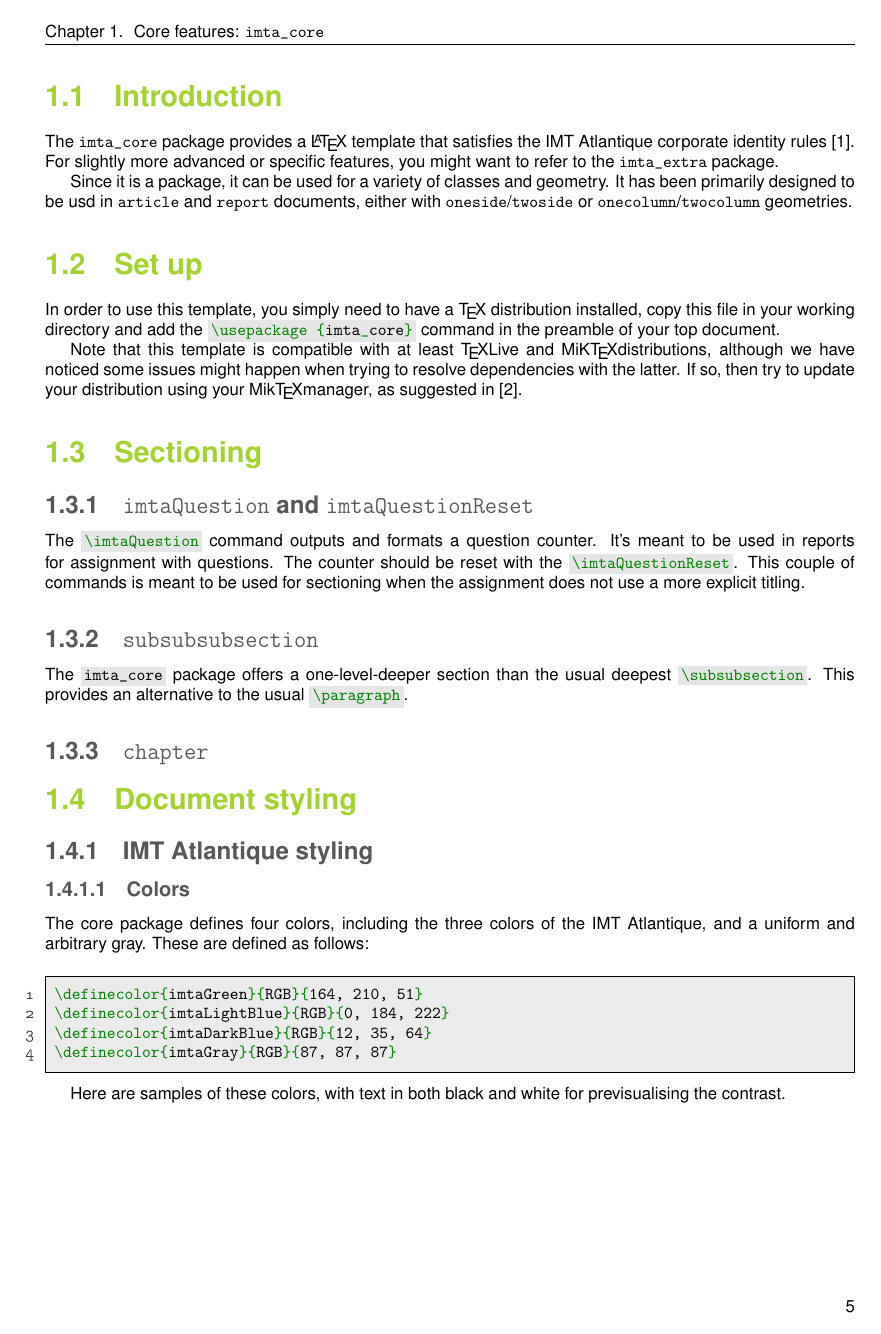
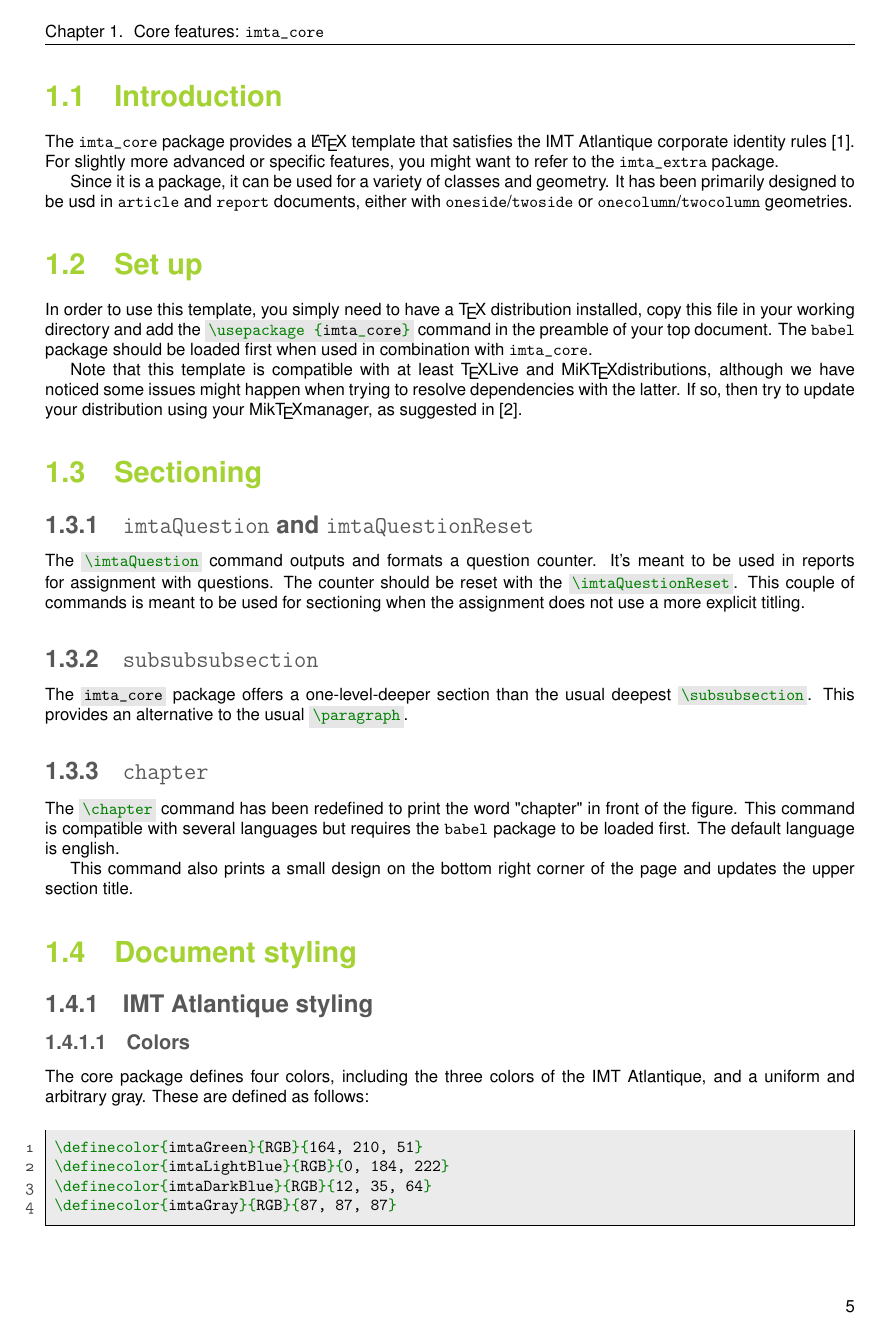
Before and after one commit to bporteboeuf/imtaLatexTemplate, a LaTeX document (imta_documentation.tex, which reads imta_core.sty): page 5 of 13. Compiled offline with pdfLaTeX.

Commit message:
imta_core: the \chapter command has been redefined so that the multilanguage support is made robust to the loading of babel. However, babel should be loaded first when used in combination with imta_core.

```diff
--- a/imta_core.sty
+++ b/imta_core.sty
@@ -255,16 +259,16 @@
     \clearpage
     \if@twocolumn
     	\onecolumn % we force it to a one column environment
-    	\titleLayout
+    	\imtaTitleLayout
     	\twocolumn
    	\else
-    	\titleLayout
+    	\imtaTitleLayout
     \fi
 }
 
-% \titleLayout
+% \imtaTitleLayout
 % Corresponds to the actual layout used for the cover by \imtaMaketitlepage
-\def\titleLayout{%
+\def\imtaTitleLayout{%
 	% Geometry and pagestyle
 	\thispagestyle{imtaFirstpage}
 	\pagenumbering{gobble}
@@ -453,23 +457,22 @@
 
 	     % The Chapter header is made compatible with different languages, based on babel importation
 	     % (default is english)
-	     \def\imtaMultiLangChapter{%
+	     \edef\imtaMultiLangChapter{%
+	     		\@ifpackageloaded{babel}{
 			     	 \iflanguage{english}{Chapter}{%
-%  	    	 \iflanguage{chinese}{章节}{%
 			     	 \iflanguage{french}{Chapitre}{%
 		  	     	 \iflanguage{german}{Kapitull}{%
-%  	     	 \iflanguage{japanese}{章}{%
 		  	     	 \iflanguage{portuguese}{Capítulo}{%
 		  	     	 \iflanguage{spanish}{Capítulo}{%
 		  	     	 	Chapter
-%  	     	}
-%	       	}
 		  	     	}
 					}
 					}
 					}
 					}
+				}{Chapter}
 			}
+
 
          \let\imtaOldChapter\chapter % The reference command is saved and a new one is redefined, based on the old.
          % It is VERY important to catch the star version as well, otherwise it will not compile
--- a/imta_documentation.tex
+++ b/imta_documentation.tex
@@ -24,11 +24,11 @@
 
 \documentclass{report}
 
+\usepackage[english]{babel}
 
 \usepackage{imta_core}
 \usepackage{imta_extra}
 
-\usepackage[english]{babel}
 
 \usepackage{biblatex}
 \addbibresource{imta_documentation_bibliography.bib}
@@ -63,7 +63,7 @@ The \texttt{imta\_core} package provides a \LaTeX{} template that satisfies the
 Since it is a package, it can be used for a variety of classes and geometry. It has been primarily designed to be usd in \texttt{article} and \texttt{report} documents, either with \texttt{oneside}/\texttt{twoside} or \texttt{onecolumn}/\texttt{twocolumn} geometries.
 
 \section{Set up}
-In order to use this template, you simply need to have a \TeX{} distribution installed, copy this file in your working directory and add the \imtaInlinecode{latex}{\usepackage{imta_core}} command in the preamble of your top document.
+In order to use this template, you simply need to have a \TeX{} distribution installed, copy this file in your working directory and add the \imtaInlinecode{latex}{\usepackage{imta_core}} command in the preamble of your top document. The \texttt{babel} package should be loaded first when used in combination with \texttt{imta\_core}.
 
 Note that this template is compatible with at least \TeX Live and MiK\TeX distributions, although we have noticed some issues might happen when trying to resolve dependencies with the latter. If so, then try to update your distribution using your Mik\TeX manager, as suggested in \cite{updatingMikTeX}.
 
@@ -81,6 +81,10 @@ The \imtaInlinecode{bash}{imta_core} package offers a one-level-deeper section t
 This provides an alternative to the usual \imtaInlinecode{latex}{\paragraph}.
 
 \subsection{\texttt{chapter}}
+The \imtaInlinecode{latex}{\chapter} command has been redefined to print the word "chapter" in front of the figure. This command is compatible with several languages but requires the \texttt{babel} package to be loaded first. The default language is english.
+
+This command also prints a small design on the bottom right corner of the page and updates the upper section title.
+
 
 \section{Document styling}
 
```
Also changed, not shown: imta_core.sty (10 more changed lines). Lines whose indentation alone changed are shown as unchanged.
